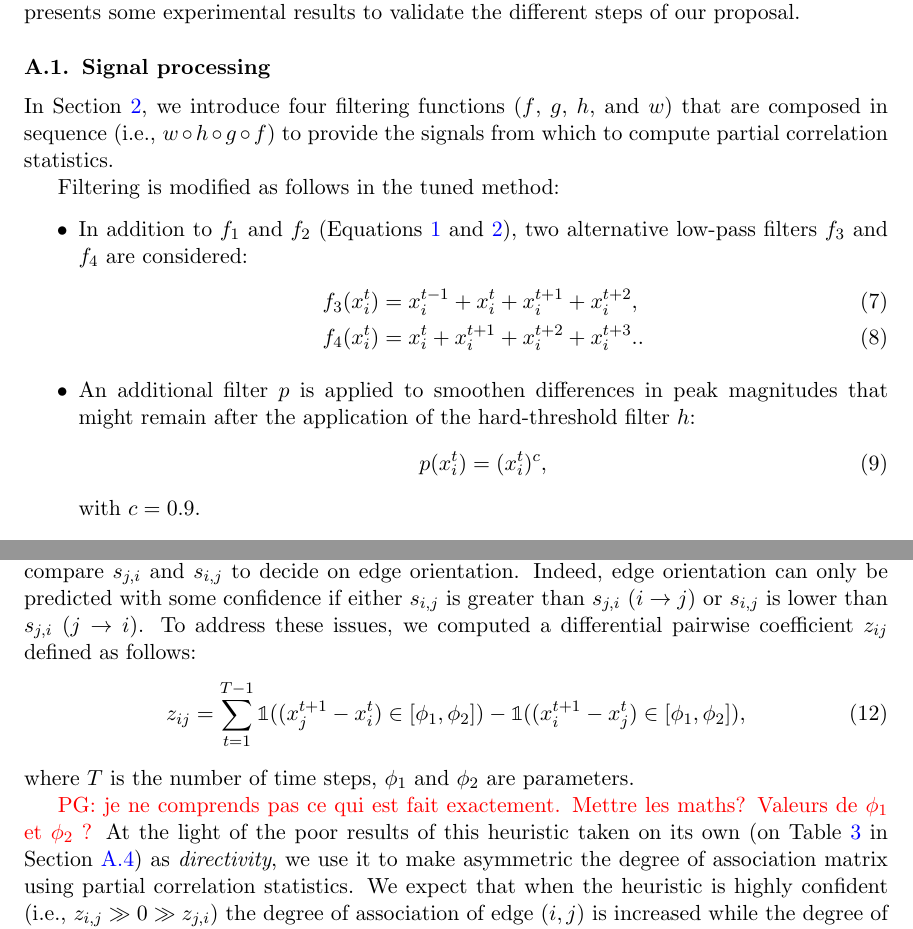
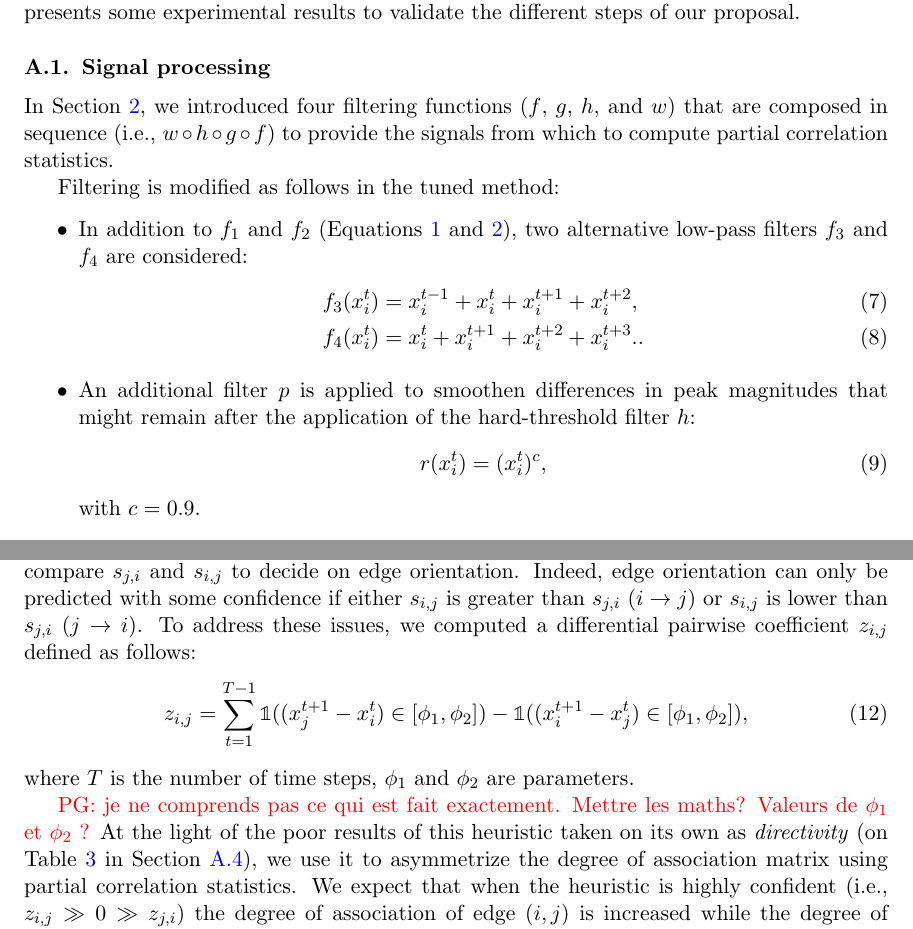
Before and after one commit to asutera/paper-connectomics, a LaTeX thesis (article.tex): two parts of pages 8 and 9 of 11, joined at a grey line, cut so that both start at the same text. Compiled offline with pdfLaTeX.

Commit message:
AQ : minor changes in appendix

```diff
--- a/article.tex
+++ b/article.tex
@@ -641,7 +641,7 @@ results to validate the different steps of our proposal.
 \subsection{Signal processing}
 \label{sapp:signal}
 
-In Section~\ref{sec:filter}, we introduce four filtering functions ($f$, $g$,
+In Section~\ref{sec:filter}, we introduced four filtering functions ($f$, $g$,
 $h$, and $w$) that are composed in sequence (i.e., $w \circ h \circ g \circ
 f$) to provide the signals from which to compute partial correlation
 statistics.
@@ -658,7 +658,7 @@ f_4(x^t_i) &=  x_i^t + x^{t+1}_i  + x^{t+2}_i + x^{t+3}_i. \label{eq:asymetric-m
 \item An additional filter $p$ is applied to smoothen differences in peak magnitudes
   that might remain after the application of the hard-threshold filter $h$:
 \begin{align}
-p(x^t_i) = (x_i^t)^c,
+r(x^t_i) = (x_i^t)^c,
 \end{align}
 with $c=0.9$.
 \item Filter $w$ is replaced by a more complex filter $w^*$ defined as:
@@ -768,18 +768,18 @@ resolution. Second, one needs to compare $s_{j,i}$ and $s_{i,j}$ to decide on
 edge orientation. Indeed, edge orientation can only be predicted with some
 confidence if either $s_{i,j}$ is greater than $s_{j,i}$ ($i\rightarrow j$) or
 $s_{i,j}$ is lower than $s_{j,i}$ ($j\rightarrow i$). To address these issues,
-we computed a differential pairwise coefficient $z_{ij}$ defined as follows:
+we computed a differential pairwise coefficient $z_{i,j}$ defined as follows:
 \begin{align}
-z_{ij} = \sum_{t=1}^{T - 1}
+z_{i,j} = \sum_{t=1}^{T - 1}
     \mathbb{1}((x_j^{t+1} - x_i^t) \in \left[\phi_1, \phi_2 \right]) -
     \mathbb{1}((x_i^{t+1} - x_j^t) \in \left[\phi_1, \phi_2 \right]),
 \end{align}
 where $T$ is the number of time steps, $\phi_1$ and $\phi_2$ are parameters.
 
 \textcolor{red}{PG: je ne comprends pas ce qui est fait exactement. Mettre les
-  maths? Valeurs de $\phi_1$ et $\phi_2$ ?} At the light of the poor results of this heuristic taken on its own
-(on Table \ref{tab:directivity} in Section~\ref{sapp:results}) as
-\textit{directivity}, we use it to make asymmetric the degree of association
+  maths? Valeurs de $\phi_1$ et $\phi_2$ ?} At the light of the poor results of this heuristic taken on its own as
+\textit{directivity}
+(on Table \ref{tab:directivity} in Section~\ref{sapp:results}), we use it to asymmetrize the degree of association
 matrix using partial correlation statistics. We expect that when the heuristic
 is highly confident (i.e., $z_{i,j} \gg 0 \gg z_{j,i}$) the degree of
 association of edge $(i,j)$ is increased while the degree of association
```
Also changed, not shown: article.tex (2 more changed lines).
